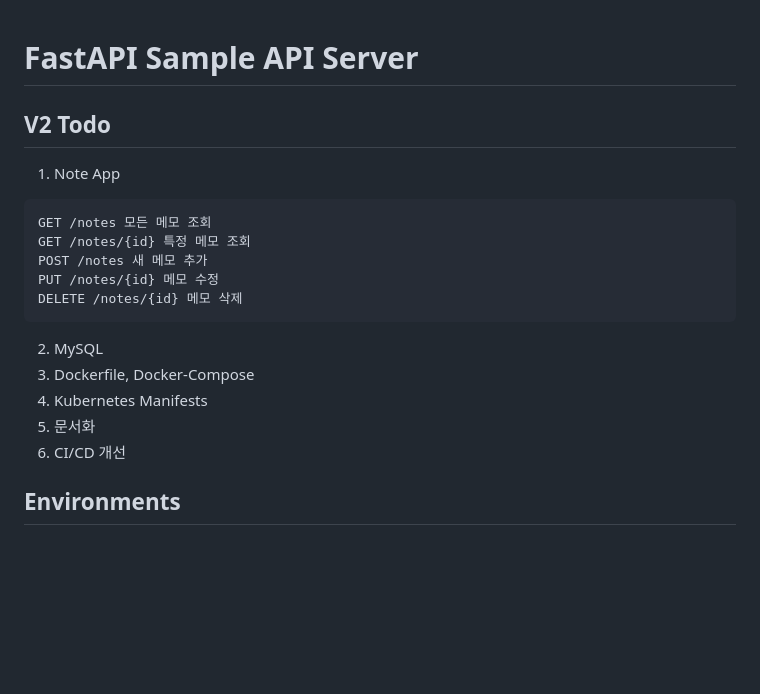
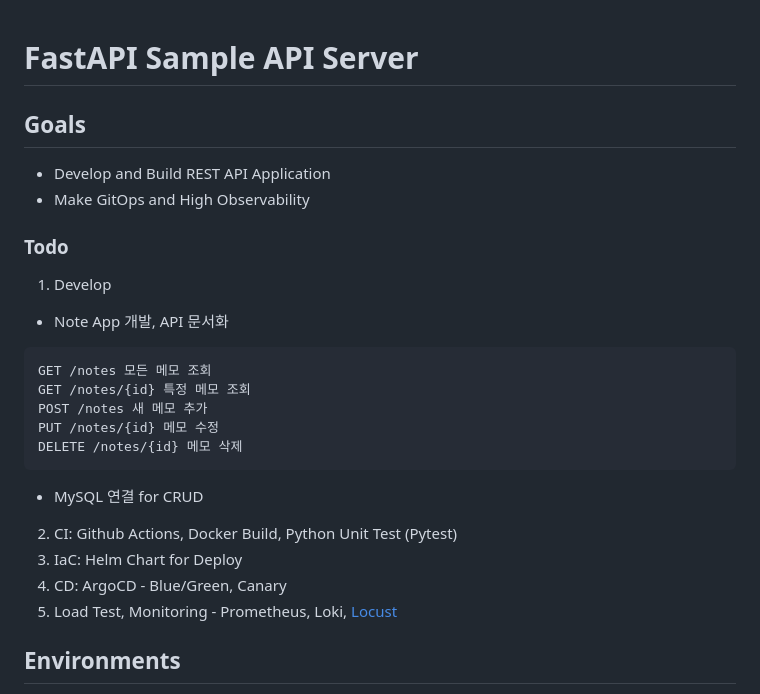
Before and after one commit to hyukjuns/fastapi-restapi-server, a Markdown page: README.md, the part around the change. GitHub-like rendering; blank space fills up the shorter version.

````diff
--- a/README.md
+++ b/README.md
@@ -1,8 +1,11 @@
 # FastAPI Sample API Server
+## Goals
+- Develop and Build REST API Application
+- Make GitOps and High Observability
 
-## V2 Todo
-
-1. Note App
+### Todo
+1. Develop
+- Note App 개발, API 문서화
 ```
 GET /notes 모든 메모 조회
 GET /notes/{id} 특정 메모 조회
@@ -10,12 +13,11 @@ POST /notes 새 메모 추가
 PUT /notes/{id} 메모 수정
 DELETE /notes/{id} 메모 삭제
 ```
-2. MySQL
-3. Dockerfile, Docker-Compose
-4. Kubernetes Manifests
-5. 문서화
-6. CI/CD 개선
-
+- MySQL 연결 for CRUD
+2. CI: Github Actions, Docker Build, Python Unit Test (Pytest)
+3. IaC: Helm Chart for Deploy
+4. CD: ArgoCD - Blue/Green, Canary
+5. Load Test, Monitoring - Prometheus, Loki, [Locust](https://locust.io/)
 
 ## Environments
 - Azure
````
